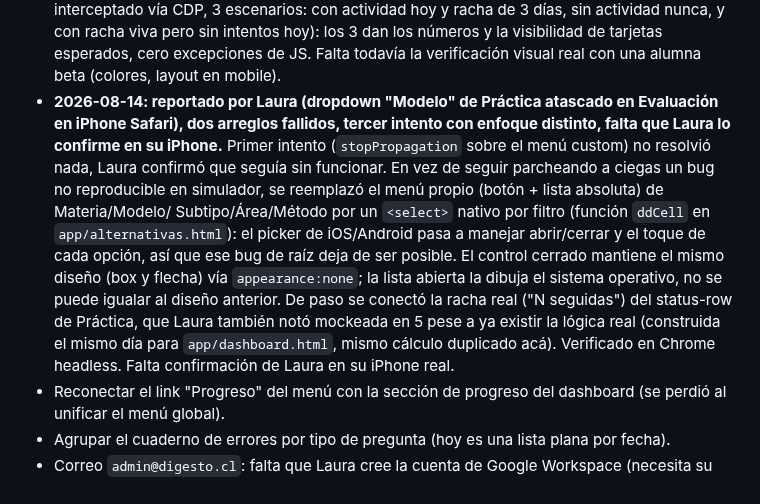
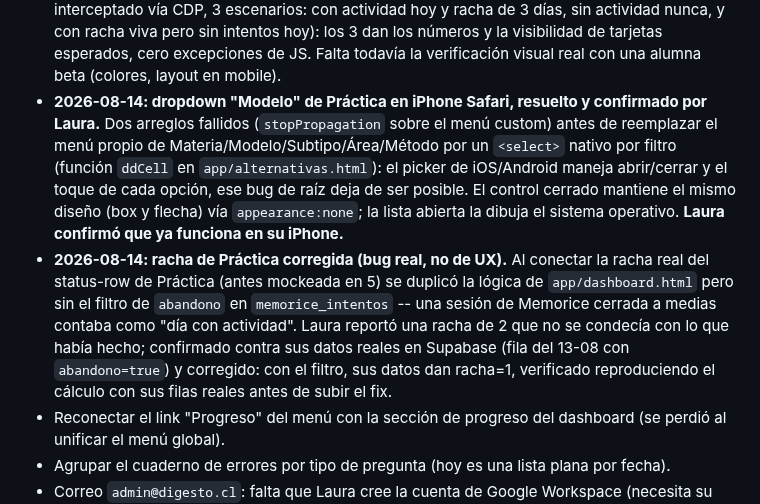
Before and after one commit to lorensaura/Leyes, a Markdown page: docs/camino-a-beta.md, the part around the change. Drawn GitHub-style.

Commit message:
Actualizar camino-a-beta.md: dropdown mobile confirmado, racha corregida
Co-Authored-By: Claude Sonnet 5 <noreply@anthropic.com>

```diff
--- a/docs/camino-a-beta.md
+++ b/docs/camino-a-beta.md
@@ -149,24 +149,24 @@ Dos ítems puntuales necesitan decisión de Laura antes de publicar:
   visibilidad de tarjetas esperados, cero excepciones de JS. Falta
   todavía la verificación visual real con una alumna beta (colores,
   layout en mobile).
-- **2026-08-14: reportado por Laura (dropdown "Modelo" de Práctica
-  atascado en Evaluación en iPhone Safari), dos arreglos fallidos, tercer
-  intento con enfoque distinto, falta que Laura lo confirme en su
-  iPhone.** Primer intento (`stopPropagation` sobre el menú custom) no
-  resolvió nada, Laura confirmó que seguía sin funcionar. En vez de
-  seguir parcheando a ciegas un bug no reproducible en simulador, se
-  reemplazó el menú propio (botón + lista absoluta) de Materia/Modelo/
-  Subtipo/Área/Método por un `<select>` nativo por filtro (función
-  `ddCell` en `app/alternativas.html`): el picker de iOS/Android pasa a
-  manejar abrir/cerrar y el toque de cada opción, así que ese bug de raíz
-  deja de ser posible. El control cerrado mantiene el mismo diseño (box y
-  flecha) vía `appearance:none`; la lista abierta la dibuja el sistema
-  operativo, no se puede igualar al diseño anterior. De paso se conectó
-  la racha real ("N seguidas") del status-row de Práctica, que Laura
-  también notó mockeada en 5 pese a ya existir la lógica real (construida
-  el mismo día para `app/dashboard.html`, mismo cálculo duplicado acá).
-  Verificado en Chrome headless. Falta confirmación de Laura en su
-  iPhone real.
+- **2026-08-14: dropdown "Modelo" de Práctica en iPhone Safari,
+  resuelto y confirmado por Laura.** Dos arreglos fallidos
+  (`stopPropagation` sobre el menú custom) antes de reemplazar el menú
+  propio de Materia/Modelo/Subtipo/Área/Método por un `<select>` nativo
+  por filtro (función `ddCell` en `app/alternativas.html`): el picker de
+  iOS/Android maneja abrir/cerrar y el toque de cada opción, ese bug de
+  raíz deja de ser posible. El control cerrado mantiene el mismo diseño
+  (box y flecha) vía `appearance:none`; la lista abierta la dibuja el
+  sistema operativo. **Laura confirmó que ya funciona en su iPhone.**
+- **2026-08-14: racha de Práctica corregida (bug real, no de UX).** Al
+  conectar la racha real del status-row de Práctica (antes mockeada en
+  5) se duplicó la lógica de `app/dashboard.html` pero sin el filtro de
+  `abandono` en `memorice_intentos` -- una sesión de Memorice cerrada a
+  medias contaba como "día con actividad". Laura reportó una racha de 2
+  que no se condecía con lo que había hecho; confirmado contra sus
+  datos reales en Supabase (fila del 13-08 con `abandono=true`) y
+  corregido: con el filtro, sus datos dan racha=1, verificado
+  reproduciendo el cálculo con sus filas reales antes de subir el fix.
 - Reconectar el link "Progreso" del menú con la sección de progreso del
   dashboard (se perdió al unificar el menú global).
 - Agrupar el cuaderno de errores por tipo de pregunta (hoy es una lista
```
